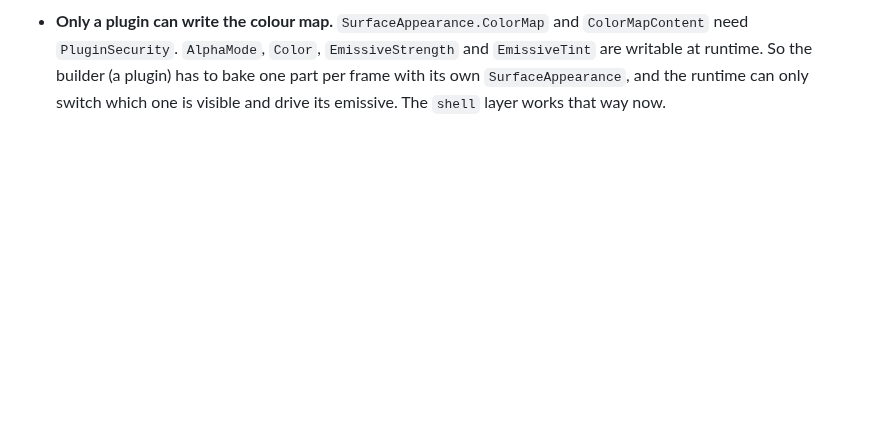
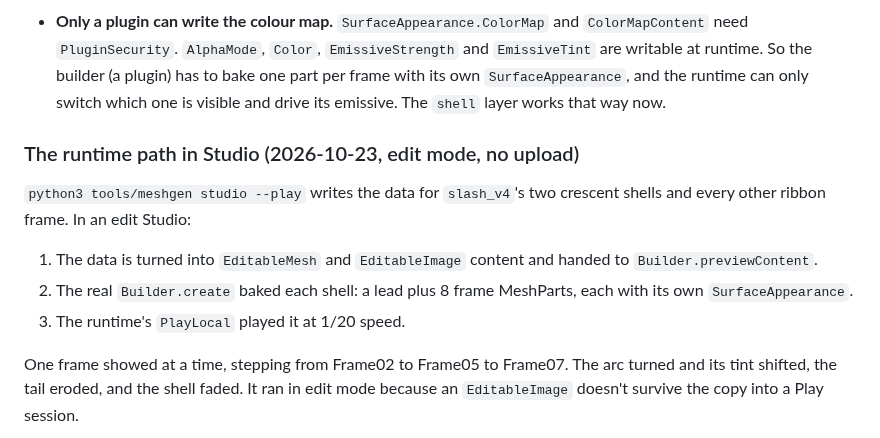
Before and after one commit to VuxSussy/EasyVFX, a Markdown page: docs/meshgen.md, the part around one of its changes. Rendered like a GitHub page; blank space fills up the shorter version.

```diff
--- a/docs/meshgen.md
+++ b/docs/meshgen.md
@@ -75,3 +75,17 @@ its shell with `EditableMesh` and its frame with `EditableImage`, so nothing has
   `PluginSecurity`. `AlphaMode`, `Color`, `EmissiveStrength` and `EmissiveTint` are writable at runtime. So the
   builder (a plugin) has to bake one part per frame with its own `SurfaceAppearance`, and the runtime can only switch
   which one is visible and drive its emissive. The `shell` layer works that way now.
+
+### The runtime path in Studio (2026-10-23, edit mode, no upload)
+
+`python3 tools/meshgen studio --play` writes the data for `slash_v4`'s two crescent shells and every other ribbon
+frame. In an edit Studio:
+
+1. The data is turned into `EditableMesh` and `EditableImage` content and handed to `Builder.previewContent`.
+2. The real `Builder.create` baked each shell: a lead plus 8 frame MeshParts, each with its own `SurfaceAppearance`.
+3. The runtime's `PlayLocal` played it at 1/20 speed.
+
+One frame showed at a time, stepping from Frame02 to Frame05 to Frame07. The arc turned and its tint shifted, the tail
+eroded, and the shell faded. It ran in edit mode because an `EditableImage` doesn't survive the copy into a Play
+session.
+
```
Also changed, not shown: other parts of docs/meshgen.md (+3 -0 lines), CHANGELOG.md (+3 -0 lines), docs/meshes/studio-play-1-start.jpg (added), docs/meshes/studio-play-2-mid.jpg (added), docs/meshes/studio-play-3-end.jpg (added), 4 other files.
